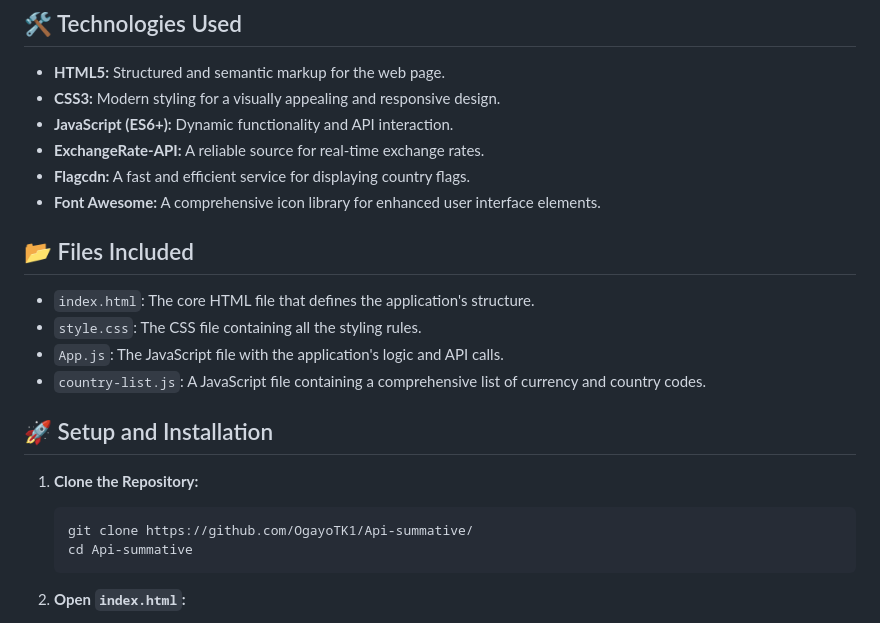
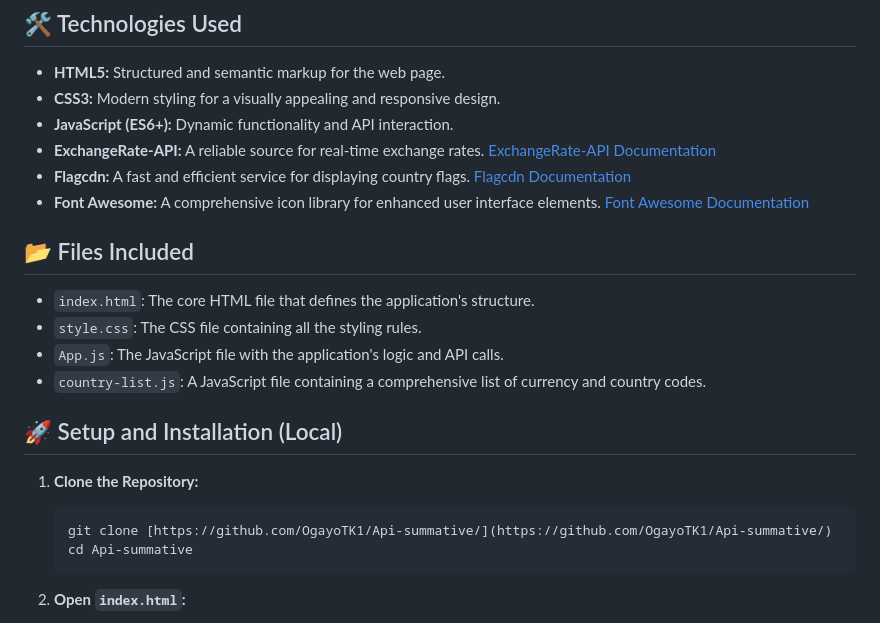
Before and after one commit to OgayoTK1/Api-summative, a Markdown page: README.md, the part around one of its changes. Drawn GitHub-style.

````diff
--- a/README.md
+++ b/README.md
@@ -17,9 +17,9 @@ This is a sleek and efficient Currency Converter web application designed to pro
 -   **HTML5:** Structured and semantic markup for the web page.
 -   **CSS3:** Modern styling for a visually appealing and responsive design.
 -   **JavaScript (ES6+):** Dynamic functionality and API interaction.
--   **ExchangeRate-API:** A reliable source for real-time exchange rates.
--   **Flagcdn:** A fast and efficient service for displaying country flags.
--   **Font Awesome:** A comprehensive icon library for enhanced user interface elements.
+-   **ExchangeRate-API:** A reliable source for real-time exchange rates. [ExchangeRate-API Documentation](https://www.exchangerate-api.com/docs/standard-requests)
+-   **Flagcdn:** A fast and efficient service for displaying country flags. [Flagcdn Documentation](https://flagcdn.com/)
+-   **Font Awesome:** A comprehensive icon library for enhanced user interface elements. [Font Awesome Documentation](https://fontawesome.com/docs)
 
 ## 📂 Files Included
 
@@ -28,12 +28,12 @@ This is a sleek and efficient Currency Converter web application designed to pro
 -   `App.js`: The JavaScript file with the application's logic and API calls.
 -   `country-list.js`: A JavaScript file containing a comprehensive list of currency and country codes.
 
-## 🚀 Setup and Installation
+## 🚀 Setup and Installation (Local)
 
 1.  **Clone the Repository:**
 
     ```bash
-    git clone https://github.com/OgayoTK1/Api-summative/
+    git clone [https://github.com/OgayoTK1/Api-summative/](https://github.com/OgayoTK1/Api-summative/)
     cd Api-summative
     ```
 
````
Also changed, not shown: other parts of README.md (+44 -2 lines).
